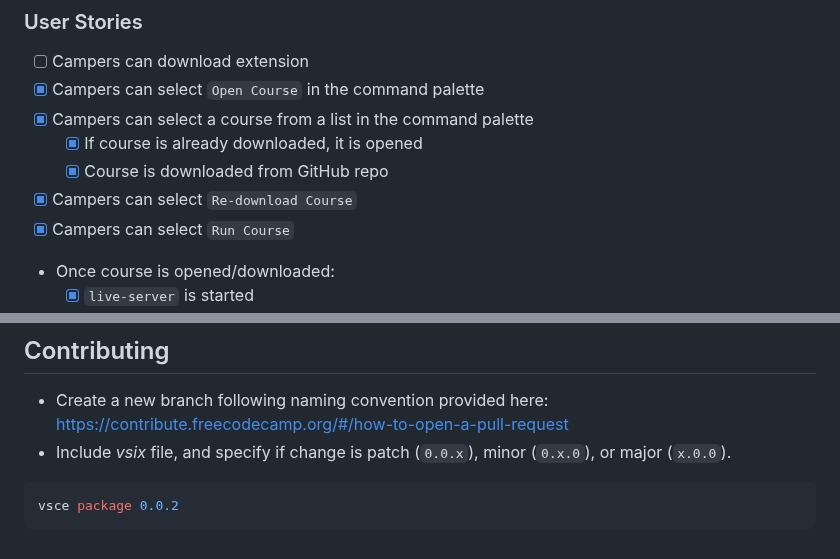
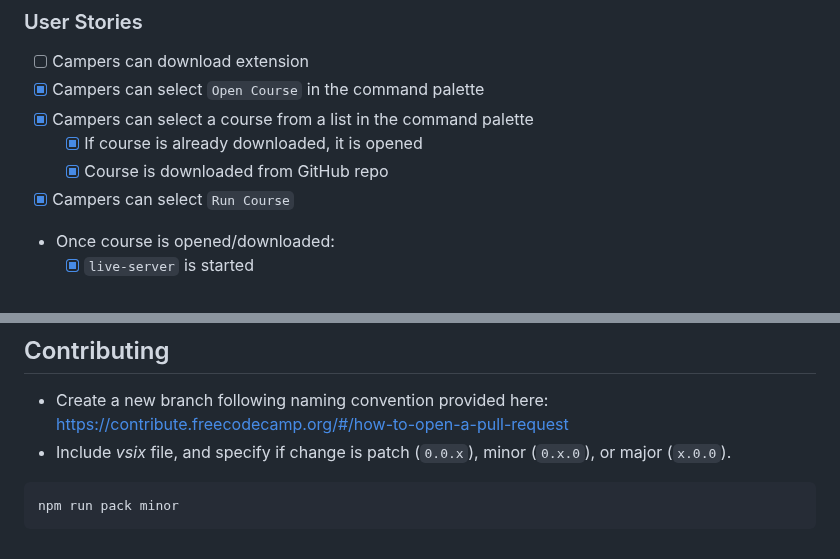
Before and after one commit to freeCodeCamp/courses-vscode-extension, a Markdown page: README.md, 2 parts joined by grey strips. GitHub-like rendering.

````diff
--- a/README.md
+++ b/README.md
@@ -17,7 +17,6 @@ wget https://github.com/ShaunSHamilton/courses-plus/raw/main/freecodecamp-course
 - [x] Campers can select a course from a list in the command palette
   - [x] If course is already downloaded, it is opened
   - [x] Course is downloaded from GitHub repo
-- [x] Campers can select `Re-download Course`
 - [x] Campers can select `Run Course`
 - Once course is opened/downloaded:
   - [x] `live-server` is started
@@ -125,5 +124,5 @@ Ensure that you've read through the extensions guidelines and follow the best pr
 - Include _vsix_ file, and specify if change is patch (`0.0.x`), minor (`0.x.0`), or major (`x.0.0`).
 
 ```bash
-vsce package 0.0.2
+npm run pack minor
 ```
````
Also changed, not shown: other parts of README.md (+7 -7 lines), vsc-extension-quickstart.md (deleted, +0 -47 lines), images/opening-example-course.png (added), 4 other files.
